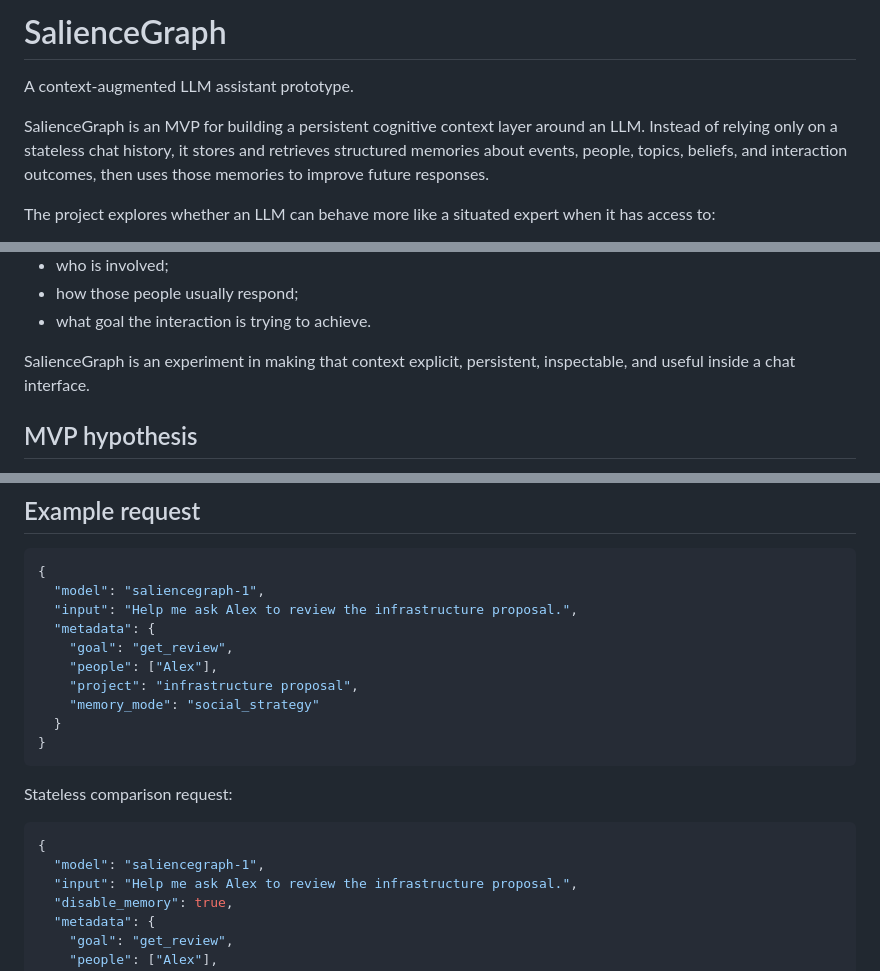
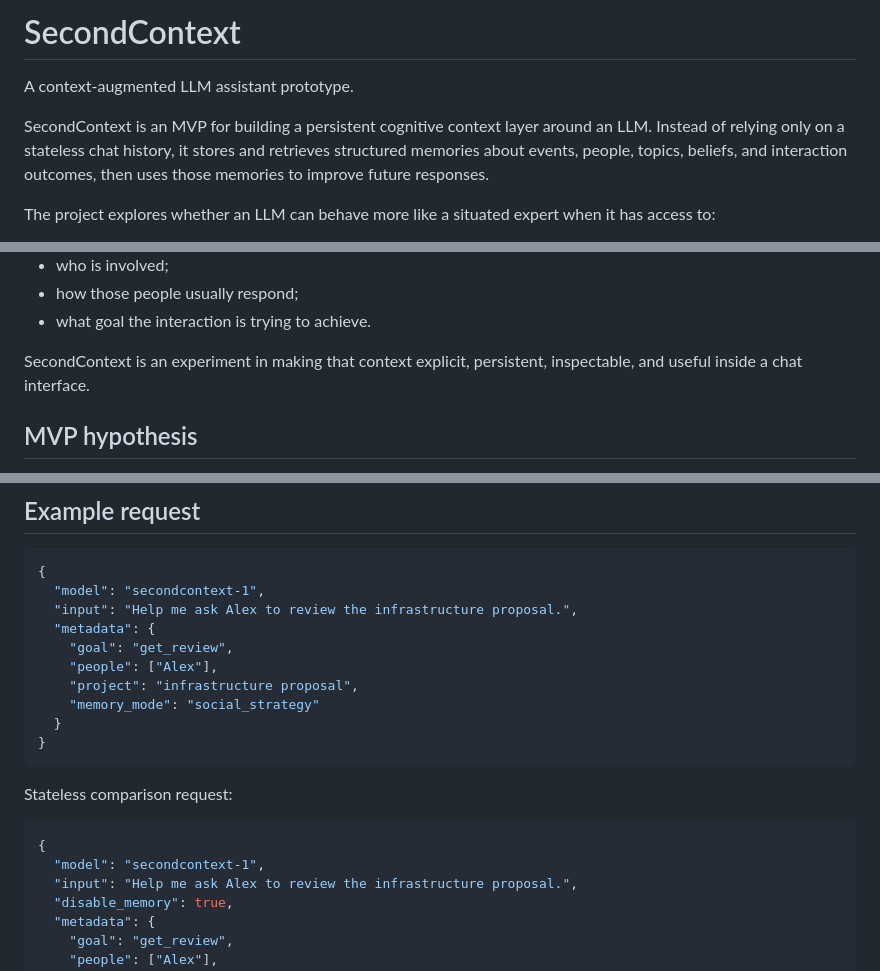
Before and after one commit to bdobrica/SecondContext, a Markdown page: README.md, 3 parts joined by grey strips. Rendered like a GitHub page.

Commit message:
Rename project to SecondContext in README
Rebrands the project in the README from "SalienceGraph" to "SecondContext". Updates descriptive text and example JSON model identifiers (saliencegraph-1 -> secondcontext-1) to reflect the new name. Only README.md was modified; no functional code changes.

````diff
--- a/README.md
+++ b/README.md
@@ -1,8 +1,8 @@
-# SalienceGraph
+# SecondContext
 
 A context-augmented LLM assistant prototype.
 
-SalienceGraph is an MVP for building a persistent cognitive context layer around an LLM. Instead of relying only on a stateless chat history, it stores and retrieves structured memories about events, people, topics, beliefs, and interaction outcomes, then uses those memories to improve future responses.
+SecondContext is an MVP for building a persistent cognitive context layer around an LLM. Instead of relying only on a stateless chat history, it stores and retrieves structured memories about events, people, topics, beliefs, and interaction outcomes, then uses those memories to improve future responses.
 
 The project explores whether an LLM can behave more like a situated expert when it has access to:
 
@@ -31,7 +31,7 @@ A person makes decisions using more than facts. They use context such as:
 - how those people usually respond;
 - what goal the interaction is trying to achieve.
 
-SalienceGraph is an experiment in making that context explicit, persistent, inspectable, and useful inside a chat interface.
+SecondContext is an experiment in making that context explicit, persistent, inspectable, and useful inside a chat interface.
 
 ## MVP hypothesis
 
@@ -251,7 +251,7 @@ PUT  /debug/person/:id       implemented
 
 ```json
 {
-  "model": "saliencegraph-1",
+  "model": "secondcontext-1",
   "input": "Help me ask Alex to review the infrastructure proposal.",
   "metadata": {
     "goal": "get_review",
@@ -266,7 +266,7 @@ Stateless comparison request:
 
 ```json
 {
-  "model": "saliencegraph-1",
+  "model": "secondcontext-1",
   "input": "Help me ask Alex to review the infrastructure proposal.",
   "disable_memory": true,
   "metadata": {
````
